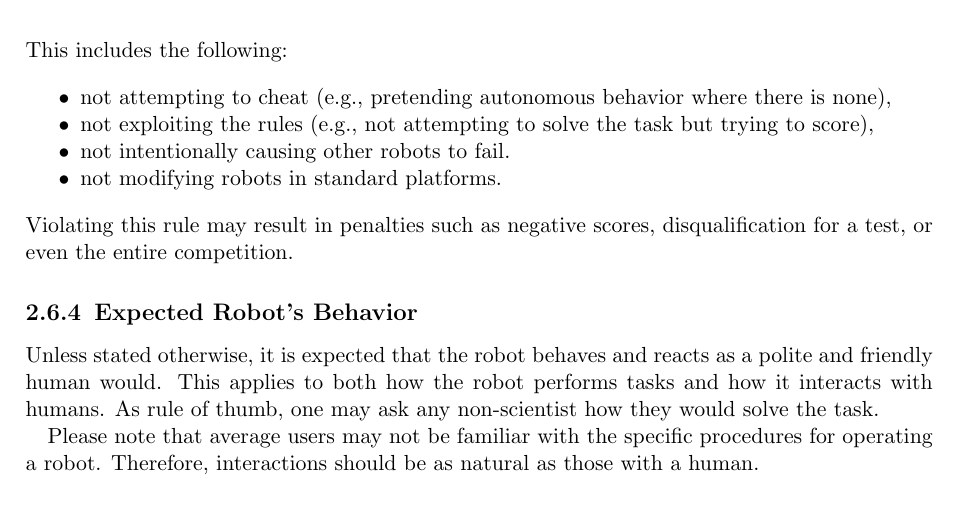
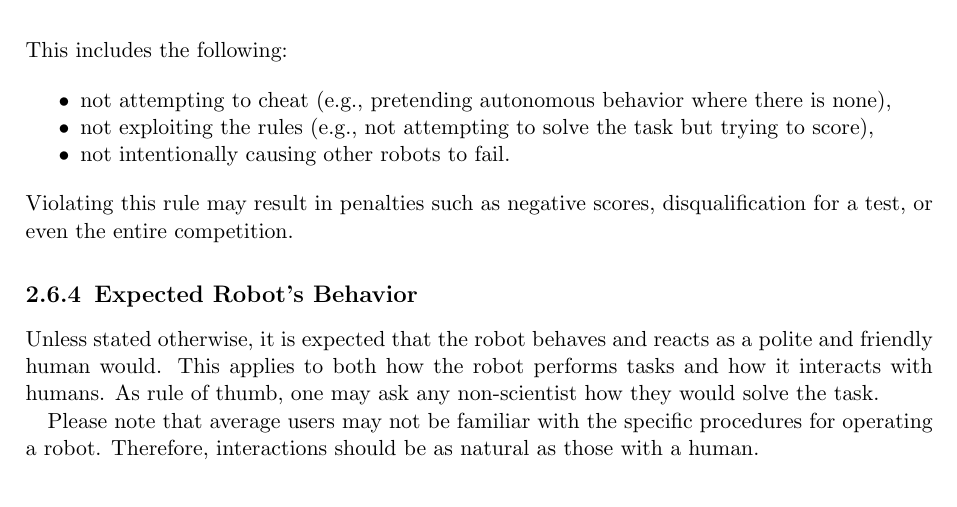
Before and after one commit to RoboCupAtHome/RuleBook, a LaTeX thesis (documents/organization.tex, which reads pages/general_rules/Procedure.tex): part of page 18 of 28, cut so that both start at the same text. Compiled offline with pdfLaTeX.

Commit message:
Removed old fair play topic regarding not modifying robots in standard platforms

```diff
--- a/pages/general_rules/Procedure.tex
+++ b/pages/general_rules/Procedure.tex
@@ -30,7 +30,6 @@ This includes the following:
 	\item not attempting to cheat (e.g., pretending autonomous behavior where there is none),
 	\item not exploiting the rules (e.g., not attempting to solve the task but trying to score),
 	\item not intentionally causing other robots to fail.
-	\item not modifying robots in standard platforms.
 \end{itemize}
 Violating this rule may result in penalties such as negative scores, disqualification for a test, or even the entire competition.
 
```
